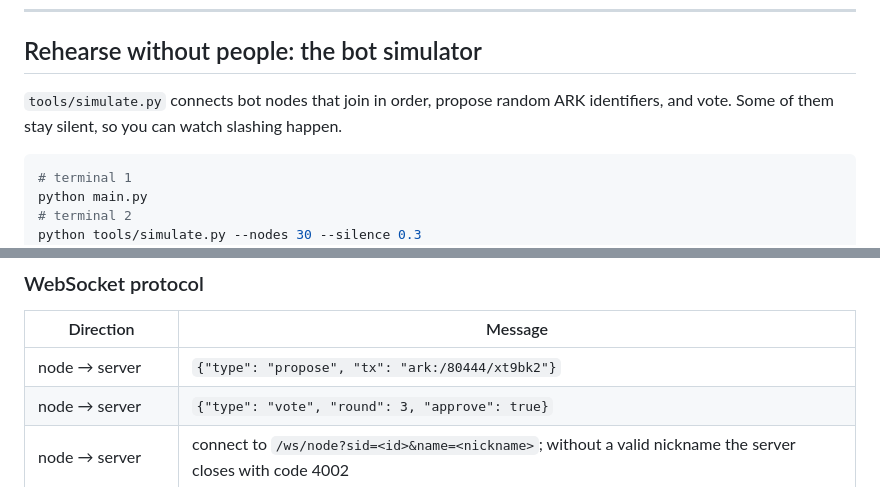
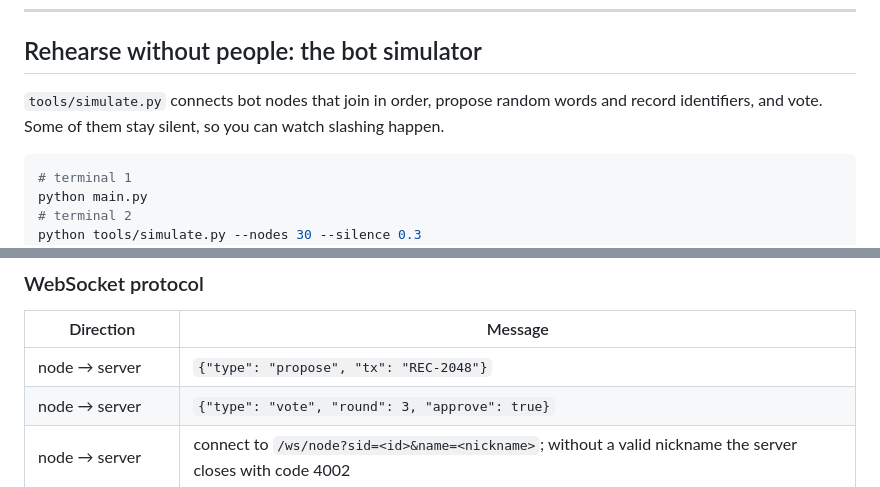
Before and after one commit to EdilsonFilho/blockchain-nodeplay, a Markdown page: README.md, 2 parts joined by grey strips. Drawn GitHub-style.

````diff
--- a/README.md
+++ b/README.md
@@ -199,7 +199,7 @@ GAME_DURATION=60 VOTE_TIMEOUT=5 ADMIN_TOKEN=secret uvicorn main:app --host 0.0.0
 
 ## Rehearse without people: the bot simulator
 
-`tools/simulate.py` connects bot nodes that join in order, propose random ARK identifiers, and vote. Some of them stay silent, so you can watch slashing happen.
+`tools/simulate.py` connects bot nodes that join in order, propose random words and record identifiers, and vote. Some of them stay silent, so you can watch slashing happen.
 
 ```bash
 # terminal 1
@@ -266,7 +266,7 @@ blockchain-NodePlay/
 
 | Direction | Message |
 |---|---|
-| node → server | `{"type": "propose", "tx": "ark:/80444/xt9bk2"}` |
+| node → server | `{"type": "propose", "tx": "REC-2048"}` |
 | node → server | `{"type": "vote", "round": 3, "approve": true}` |
 | node → server | connect to `/ws/node?sid=<id>&name=<nickname>`; without a valid nickname the server closes with code 4002 |
 | node → server | `{"type": "leave"}` (frees the seat; the server closes the socket with code 4001) |
````
Also changed, not shown: other parts of README.md (+5 -5 lines), docs/dashboard.png, docs/slashed.png, docs/validator.png, docs/writer.png, 5 other files.
